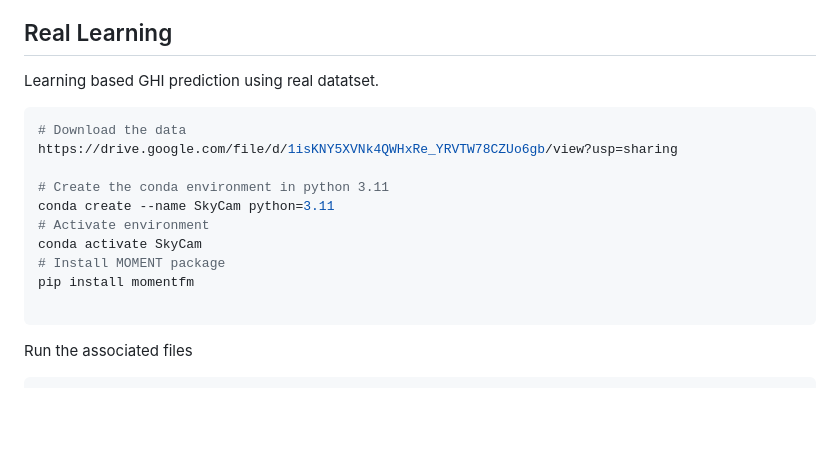
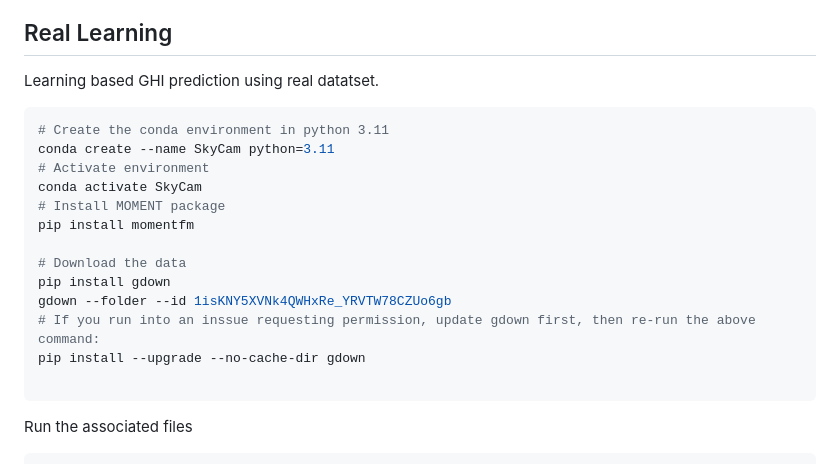
Before and after one commit to Image-Science-Lab-cmu/SkyCam, a Markdown page: README.md, the part around the change. GitHub-like rendering; blank space fills up the shorter version.

````diff
--- a/README.md
+++ b/README.md
@@ -45,15 +45,18 @@ pip install -r requirements.txt
 ## Real Learning
 Learning based GHI prediction using real datatset.
 ```shell
-# Download the data
-https://drive.google.com/file/d/1isKNY5XVNk4QWHxRe_YRVTW78CZUo6gb/view?usp=sharing
-
 # Create the conda environment in python 3.11
 conda create --name SkyCam python=3.11
 # Activate environment
 conda activate SkyCam
 # Install MOMENT package
 pip install momentfm
+
+# Download the data
+pip install gdown
+gdown --folder --id 1isKNY5XVNk4QWHxRe_YRVTW78CZUo6gb
+# If you run into an inssue requesting permission, update gdown first, then re-run the above command:
+pip install --upgrade --no-cache-dir gdown
 
 ```
 Run the associated files
````
